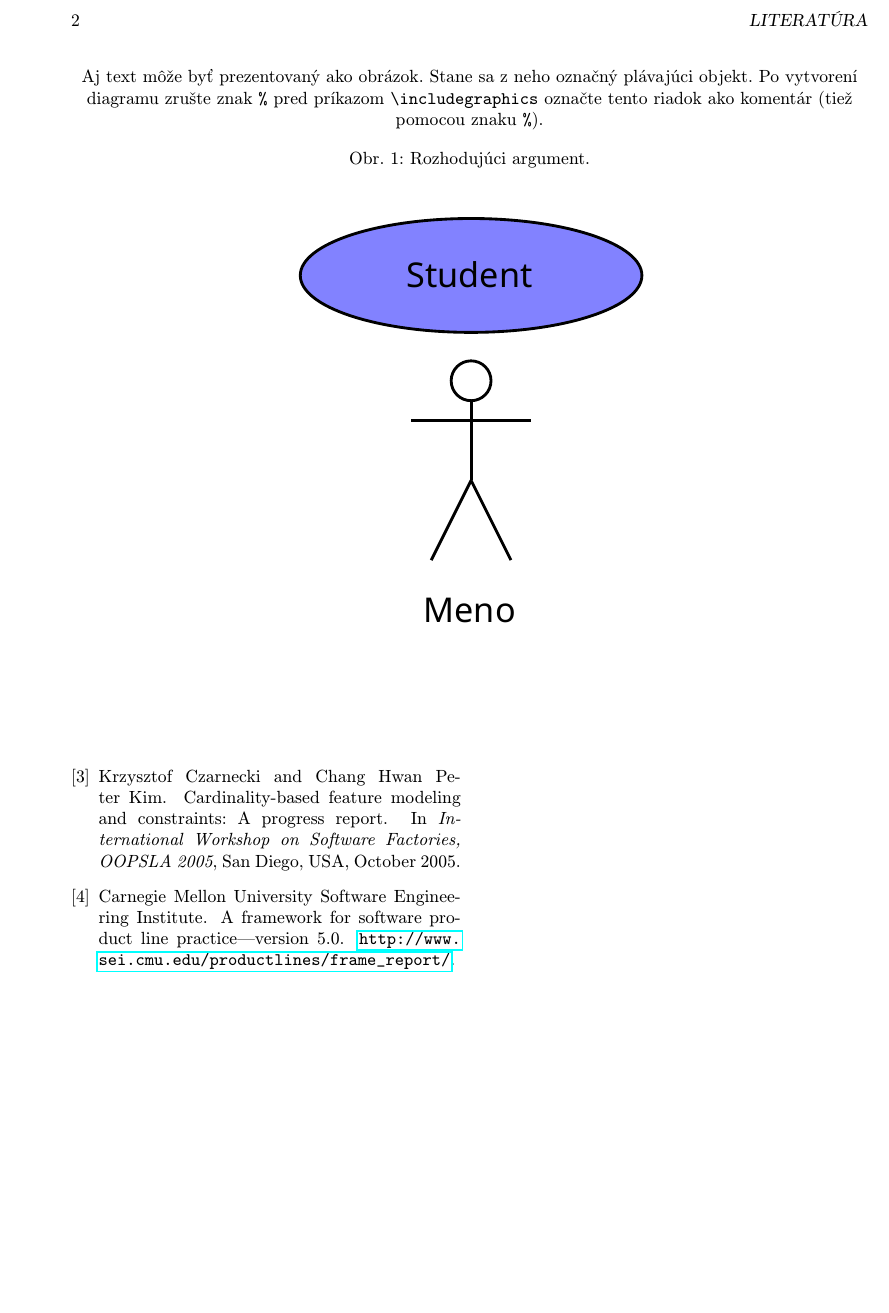
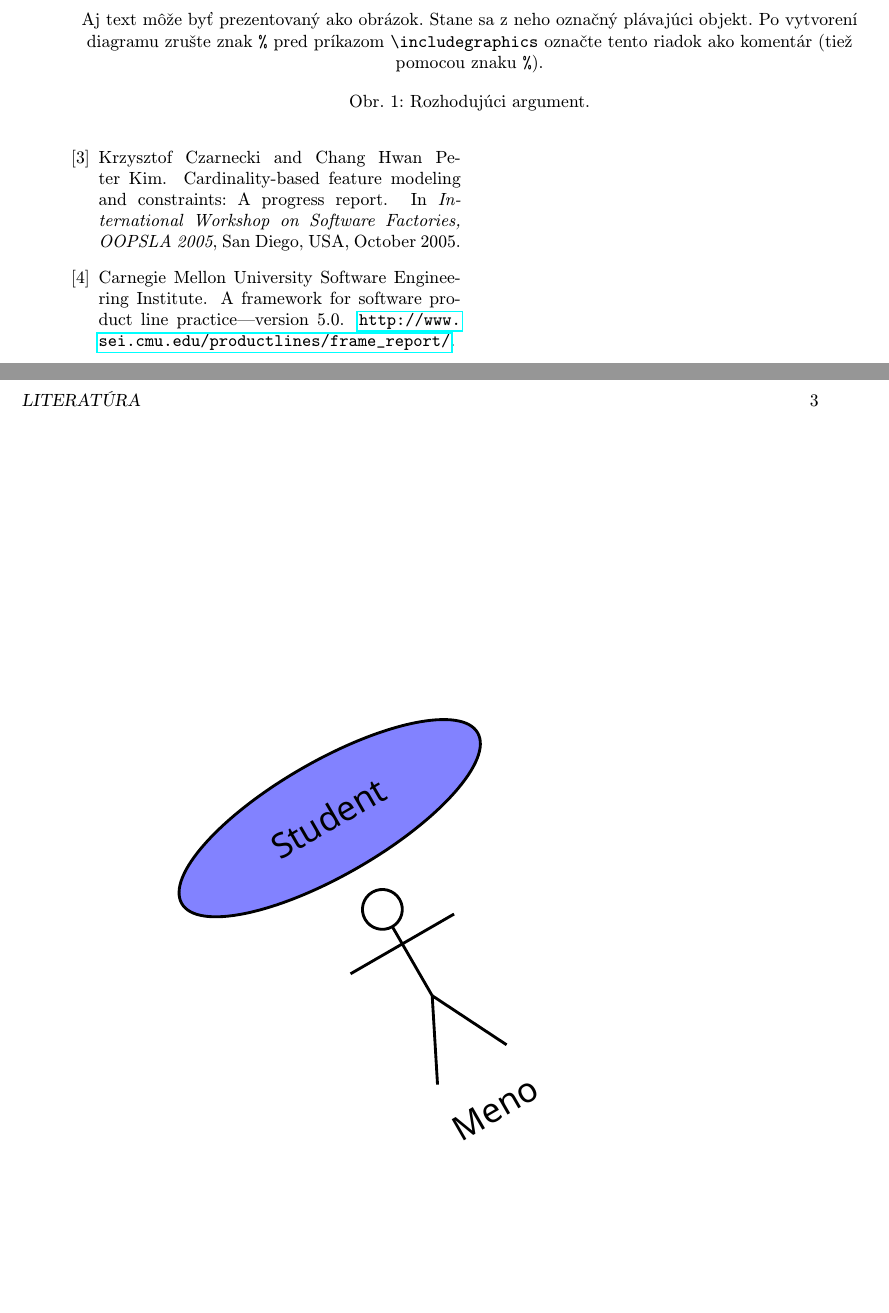
Before and after one commit to xjurasek7/mip-clanok, a LaTeX paper (clanok.tex): part of page 2 of 2 before the commit and two parts of pages 2 and 3 of 3 after it, the two joined at a grey line, cut at the place of the change, the shorter picture padded with empty space. Compiled offline with pdfLaTeX.

Commit message:
Uloha 7: Rotacia obrazka

```diff
--- a/clanok.tex
+++ b/clanok.tex
@@ -105,7 +105,7 @@ Niekedy je potrebné nadpisom označiť odsek. Text pokračuje hneď za nadpisom
 
 \begin{figure*}[htbp]
 \centering
-\includegraphics[width=0.5\textwidth]{graf.pdf}
+\includegraphics[width=0.5\textwidth,angle=30]{graf.pdf}
 \end{figure*}
 
 
```
